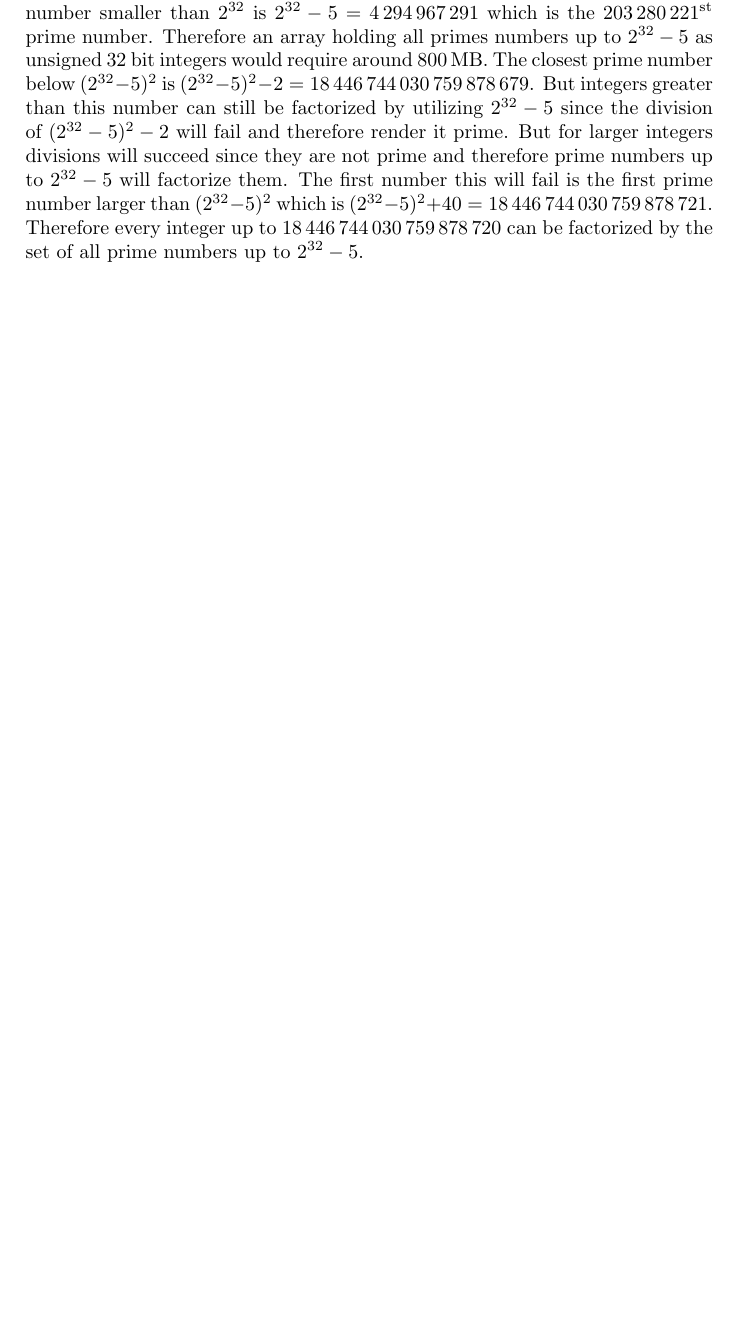
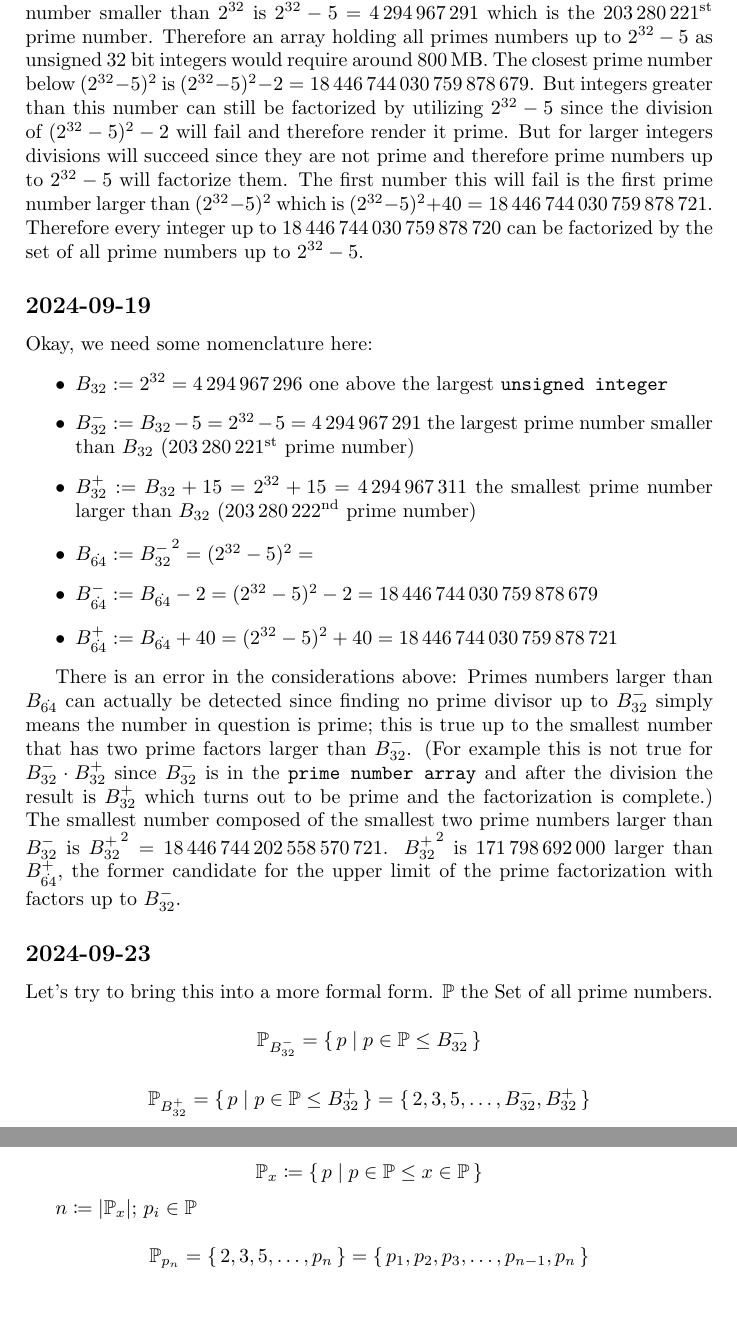
Before and after one commit to MichaelScheffenacker/zig-calculator, a LaTeX document (tex/notes.tex): part of page 4 of 4 before the commit and two parts of pages 4 and 5 of 5 after it, the two joined at a grey line, cut so that both start at the same text, the shorter picture padded with empty space. Compiled offline with pdfLaTeX.

Commit message:
notes: wip: add formal considerations for factorizations

```diff
--- a/tex/notes.tex
+++ b/tex/notes.tex
@@ -1,6 +1,7 @@
 \documentclass[a4paper,10pt]{article}
 \usepackage[utf8]{inputenc}
-% \usepackage{amsmath,mathtools}
+\usepackage{amsfonts}
+\usepackage{mathtools}
 
 %opening
 \title{Calculator Notes}
@@ -229,8 +230,50 @@ The first number this will fail is the first prime number larger than $(2^{32} -
 which is $(2^{32} - 5)^2 + 40 = 18\,446\,744\,030\,759\,878\,721$.
 Therefore every integer up to 18\,446\,744\,030\,759\,878\,720 can be factorized by the set of all prime numbers up to $2^{32} - 5$.
 
+\subsection*{2024-09-19}
+Okay, we need some nomenclature here:
+\begin{itemize}
+ \item $B_{32} := 2^{32} = 4\,294\,967\,296$ one above the largest \texttt{unsigned integer}
+ \item $B^-_{32} := B_{32} - 5 = 2^{32} - 5 = 4\,294\,967\,291$ the largest prime number smaller than $B_{32}$ (203\,280\,221\textsuperscript{st} prime number)
+ \item $B^+_{32} := B_{32} + 15 = 2^{32} + 15 = 4\,294\,967\,311$ the smallest prime number larger than $B_{32}$ (203\,280\,222\textsuperscript{nd} prime number)
+ \item $B_{\dot{64}} := {B^-_{32}}^2 = (2^{32} - 5)^2 = $
+ \item $B^-_{\dot{64}} := B_{\dot{64}} - 2 = (2^{32} - 5)^2 - 2 = 18\,446\,744\,030\,759\,878\,679$
+ \item $B^+_{\dot{64}} := B_{\dot{64}} + 40 = (2^{32} - 5)^2 + 40 = 18\,446\,744\,030\,759\,878\,721$
+\end{itemize}
 
 
+There is an error in the considerations above:
+Primes numbers larger than $B_{\dot{64}}$ can actually be detected
+since finding no prime divisor up to $B^-_{32}$ simply means the number in question is prime;
+this is true up to the smallest number that has two prime factors larger than $B^-_{32}$.
+(For example this is not true for $B^-_{32}\cdot B^+_{32}$
+since $B^-_{32}$ is in the \texttt{prime number array}
+and after the division the result is $B^+_{32}$ which turns out to be prime and the factorization is complete.)
+The smallest number composed of the smallest two prime numbers larger than $B^-_{32}$ is ${B^+_{32}}^2 = 18\,446\,744\,202\,558\,570\,721$.
+${B^+_{32}}^2$ is 171\,798\,692\,000 larger than $B^+_{\dot{64}}$,
+the former candidate for the upper limit of the prime factorization with factors up to $B^-_{32}$.
 
+\subsection*{2024-09-23}
+
+\newcommand{\PP}{\mathbb{P}}
+\newcommand{\Bm}[1]{B^-_{32}}
+\newcommand{\Bp}[1]{B^+_{32}}
+\newcommand{\set}[1]{\lbrace \, {#1} \, \rbrace}
+\newcommand{\Set}[2]{\set{ {#1} \;|\; {#2} }}
+
+Let's try to bring this into a more formal form.
+$\PP$ the Set of all prime numbers.
+
+$$\PP_{\Bm{32}} = \Set{p}{p \in \PP \leq \Bm{32}}$$
+
+$$\PP_{\Bp{32}} = \Set{p}{p \in \PP \leq \Bp{32}} = \set{2, 3, 5, \dots, \Bm{32}, \Bp{32}}$$
+
+$$\PP_{x} \coloneq \Set{p}{p \in \PP \leq x \in \PP}$$
+
+$n \coloneq |\PP_x|$; $p_i \in \PP$
+
+$$\PP_{p_n}
+= \set{2, 3, 5, \dots, p_n}
+= \set{p_1, p_2, p_3, \dots, p_{n-1}, p_n}$$
 
 \end{document}
```
